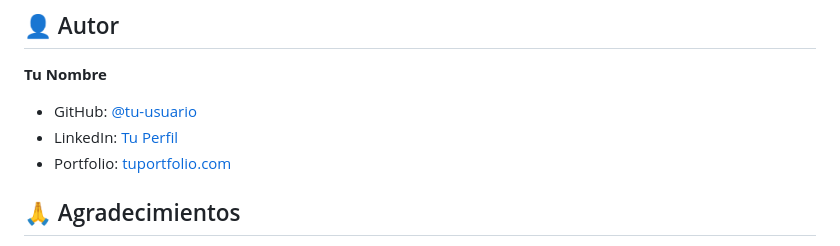
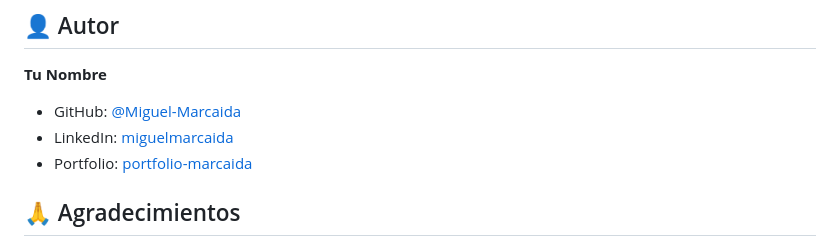
Before and after one commit to Miguel-Marcaida/Finance-dashbord, a Markdown page: README.md, the part around the change. Drawn GitHub-style.

Commit message:
Modificacion de README

```diff
--- a/README.md
+++ b/README.md
@@ -223,9 +223,9 @@ Este proyecto está bajo la Licencia MIT. Ver archivo `LICENSE` para más detall
 ## 👤 Autor
 
 **Tu Nombre**
-- GitHub: [@tu-usuario](https://github.com/tu-usuario)
-- LinkedIn: [Tu Perfil](https://linkedin.com/in/tu-perfil)
-- Portfolio: [tuportfolio.com](https://tuportfolio.com)
+- GitHub: [@Miguel-Marcaida](https://github.com/Miguel-Marcaida)
+- LinkedIn: [miguelmarcaida](www.linkedin.com/in/miguelmarcaida)
+- Portfolio: [portfolio-marcaida](https://portfolio-marcaida-v1.vercel.app/)
 
 ## 🙏 Agradecimientos
 
```
